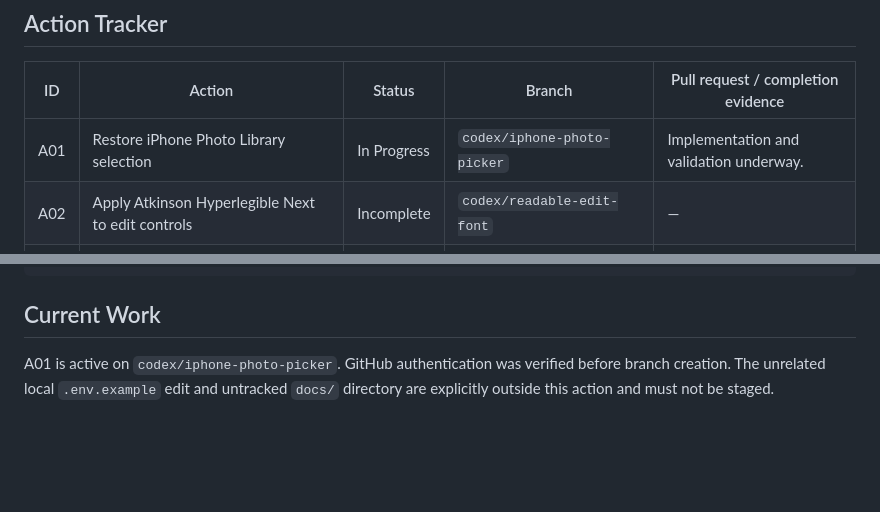
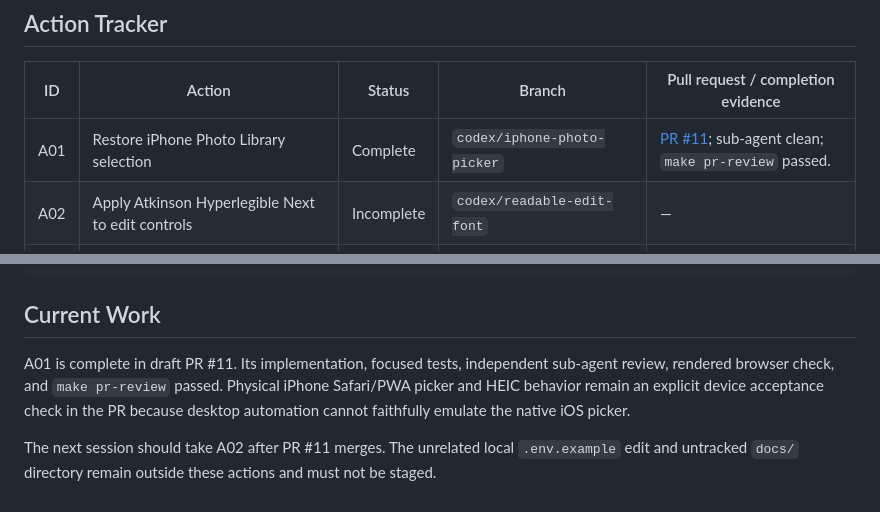
Before and after one commit to adhatcher-org/bourbonbook, a Markdown page: plan.md, 2 parts joined by grey strips. GitHub-like rendering; blank space fills up the shorter version.

Commit message:
Mark A01 complete

```diff
--- a/plan.md
+++ b/plan.md
@@ -39,7 +39,7 @@ context before Bourbon Book falls back to OpenAI.
 
 | ID | Action | Status | Branch | Pull request / completion evidence |
 | --- | --- | --- | --- | --- |
-| A01 | Restore iPhone Photo Library selection | In Progress | `codex/iphone-photo-picker` | Implementation and validation underway. |
+| A01 | Restore iPhone Photo Library selection | Complete | `codex/iphone-photo-picker` | [PR #11](https://github.com/adhatcher-org/bourbonbook/pull/11); sub-agent clean; `make pr-review` passed. |
 | A02 | Apply Atkinson Hyperlegible Next to edit controls | Incomplete | `codex/readable-edit-font` | — |
 | A03 | Reconcile and extend the pricing evaluation fixtures | Incomplete | `codex/pricing-evaluation-fixtures` | — |
 | A04 | Add the pricing evidence schema and separate provider roles | Incomplete | `codex/pricing-evidence-foundation` | — |
@@ -620,6 +620,10 @@ PR and status update succeed, create a new Codex session for the next Incomplete
 
 ## Current Work
 
-A01 is active on `codex/iphone-photo-picker`. GitHub authentication was verified before branch
-creation. The unrelated local `.env.example` edit and untracked `docs/` directory are explicitly
-outside this action and must not be staged.
+A01 is complete in draft PR #11. Its implementation, focused tests, independent sub-agent review,
+rendered browser check, and `make pr-review` passed. Physical iPhone Safari/PWA picker and HEIC
+behavior remain an explicit device acceptance check in the PR because desktop automation cannot
+faithfully emulate the native iOS picker.
+
+The next session should take A02 after PR #11 merges. The unrelated local `.env.example` edit and
+untracked `docs/` directory remain outside these actions and must not be staged.
```
